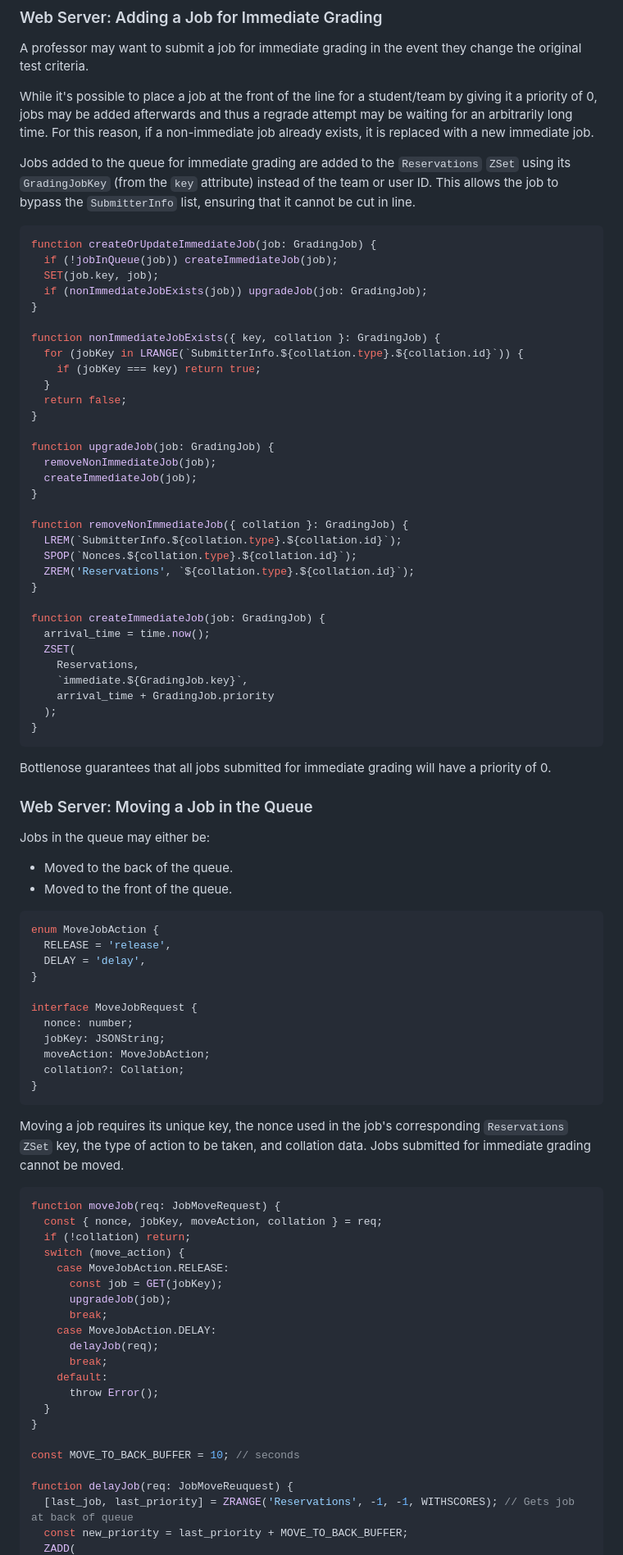
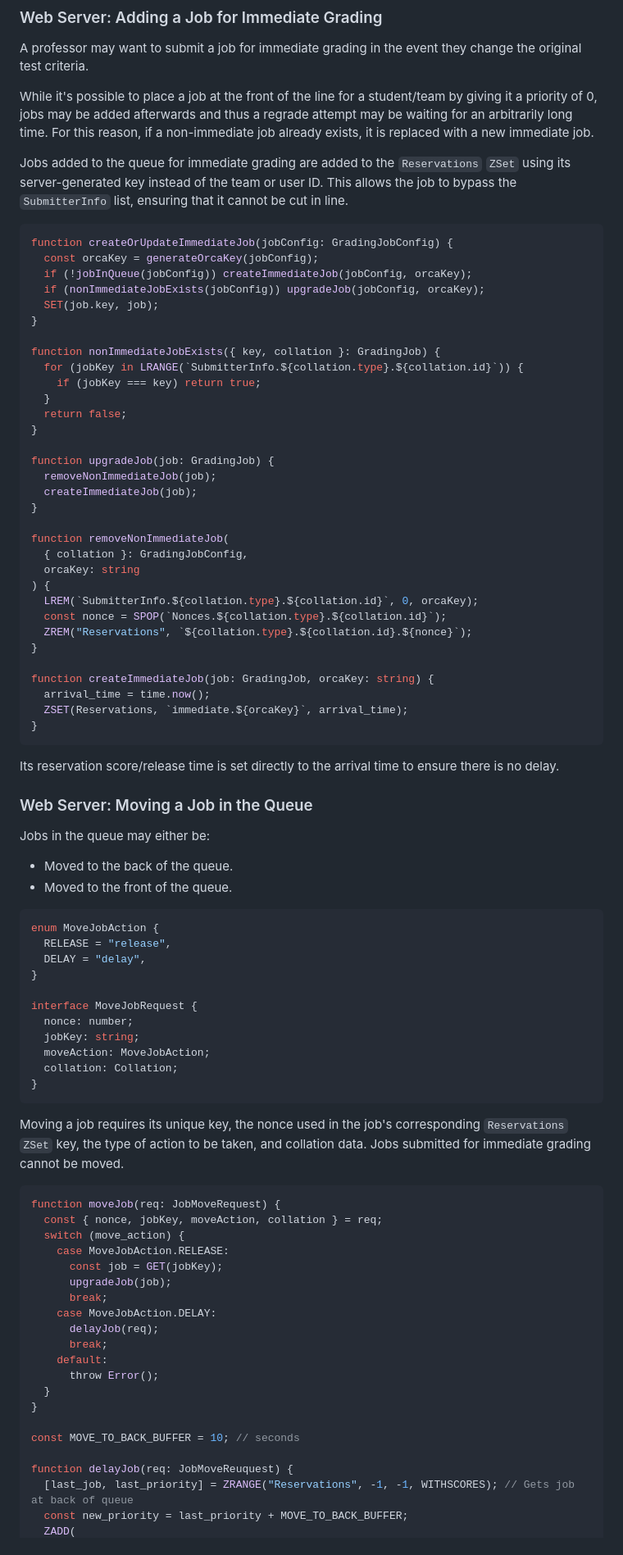
Before and after one commit to CodeGrade/orca, a Markdown page: docs/grading_queue_spec.md, the part around one of its changes. Shown at 82% size. Drawn GitHub-style.

````diff
--- a/docs/grading_queue_spec.md
+++ b/docs/grading_queue_spec.md
@@ -115,13 +146,14 @@ A professor may want to submit a job for immediate grading in the event they cha
 
 While it's possible to place a job at the front of the line for a student/team by giving it a priority of 0, jobs may be added afterwards and thus a regrade attempt may be waiting for an arbitrarily long time. For this reason, if a non-immediate job already exists, it is replaced with a new immediate job.
 
-Jobs added to the queue for immediate grading are added to the `Reservations` `ZSet` using its `GradingJobKey` (from the `key` attribute) instead of the team or user ID. This allows the job to bypass the `SubmitterInfo` list, ensuring that it cannot be cut in line.
+Jobs added to the queue for immediate grading are added to the `Reservations` `ZSet` using its server-generated key instead of the team or user ID. This allows the job to bypass the `SubmitterInfo` list, ensuring that it cannot be cut in line.
 
 ```typescript
-function createOrUpdateImmediateJob(job: GradingJob) {
-  if (!jobInQueue(job)) createImmediateJob(job);
+function createOrUpdateImmediateJob(jobConfig: GradingJobConfig) {
+  const orcaKey = generateOrcaKey(jobConfig);
+  if (!jobInQueue(jobConfig)) createImmediateJob(jobConfig, orcaKey);
+  if (nonImmediateJobExists(jobConfig)) upgradeJob(jobConfig, orcaKey);
   SET(job.key, job);
-  if (nonImmediateJobExists(job)) upgradeJob(job: GradingJob);
 }
 
 function nonImmediateJobExists({ key, collation }: GradingJob) {
@@ -136,23 +168,22 @@ function upgradeJob(job: GradingJob) {
   createImmediateJob(job);
 }
 
-function removeNonImmediateJob({ collation }: GradingJob) {
-  LREM(`SubmitterInfo.${collation.type}.${collation.id}`);
-  SPOP(`Nonces.${collation.type}.${collation.id}`);
-  ZREM('Reservations', `${collation.type}.${collation.id}`);
+function removeNonImmediateJob(
+  { collation }: GradingJobConfig,
+  orcaKey: string
+) {
+  LREM(`SubmitterInfo.${collation.type}.${collation.id}`, 0, orcaKey);
+  const nonce = SPOP(`Nonces.${collation.type}.${collation.id}`);
+  ZREM("Reservations", `${collation.type}.${collation.id}.${nonce}`);
 }
 
-function createImmediateJob(job: GradingJob) {
+function createImmediateJob(job: GradingJob, orcaKey: string) {
   arrival_time = time.now();
-  ZSET(
-    Reservations,
-    `immediate.${GradingJob.key}`,
-    arrival_time + GradingJob.priority
-  );
+  ZSET(Reservations, `immediate.${orcaKey}`, arrival_time);
 }
 ```
 
-Bottlenose guarantees that all jobs submitted for immediate grading will have a priority of 0.
+Its reservation score/release time is set directly to the arrival time to ensure there is no delay.
 
 ### Web Server: Moving a Job in the Queue
 
@@ -163,15 +194,15 @@ Jobs in the queue may either be:
 
 ```typescript
 enum MoveJobAction {
-  RELEASE = 'release',
-  DELAY = 'delay',
+  RELEASE = "release",
+  DELAY = "delay",
 }
 
 interface MoveJobRequest {
   nonce: number;
-  jobKey: JSONString;
+  jobKey: string;
   moveAction: MoveJobAction;
-  collation?: Collation;
+  collation: Collation;
 }
 ```
 
@@ -180,7 +211,6 @@ Moving a job requires its unique key, the nonce used in the job's corresponding
 ```typescript
 function moveJob(req: JobMoveRequest) {
   const { nonce, jobKey, moveAction, collation } = req;
-  if (!collation) return;
   switch (move_action) {
     case MoveJobAction.RELEASE:
       const job = GET(jobKey);
@@ -197,6 +227,6 @@ function moveJob(req: JobMoveRequest) {
 const MOVE_TO_BACK_BUFFER = 10; // seconds
 
 function delayJob(req: JobMoveReuquest) {
-  [last_job, last_priority] = ZRANGE('Reservations', -1, -1, WITHSCORES); // Gets job at back of queue
+  [last_job, last_priority] = ZRANGE("Reservations", -1, -1, WITHSCORES); // Gets job at back of queue
   const new_priority = last_priority + MOVE_TO_BACK_BUFFER;
   ZADD(
````
Also changed, not shown: other parts of docs/grading_queue_spec.md (+106 -58 lines), 1 other file.
